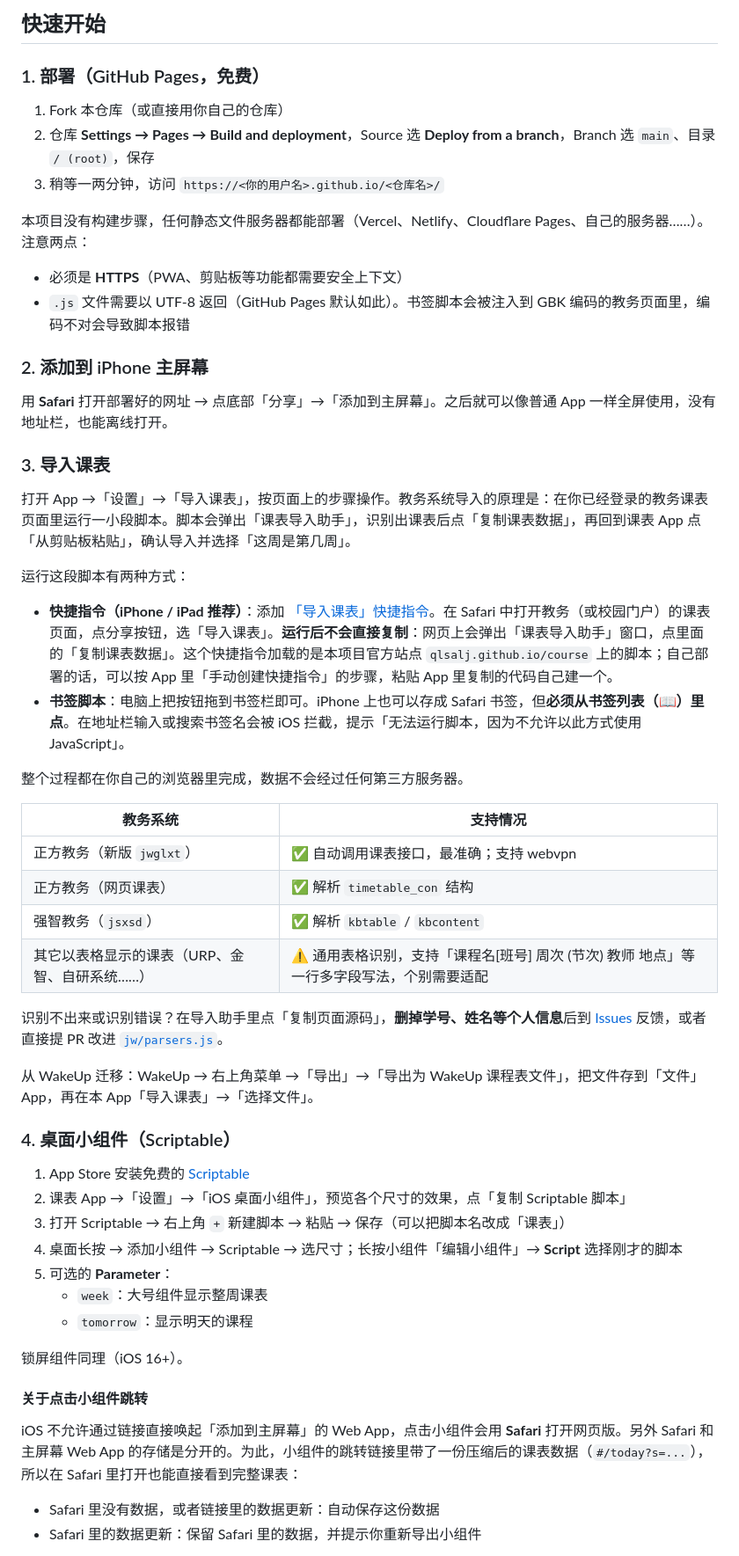
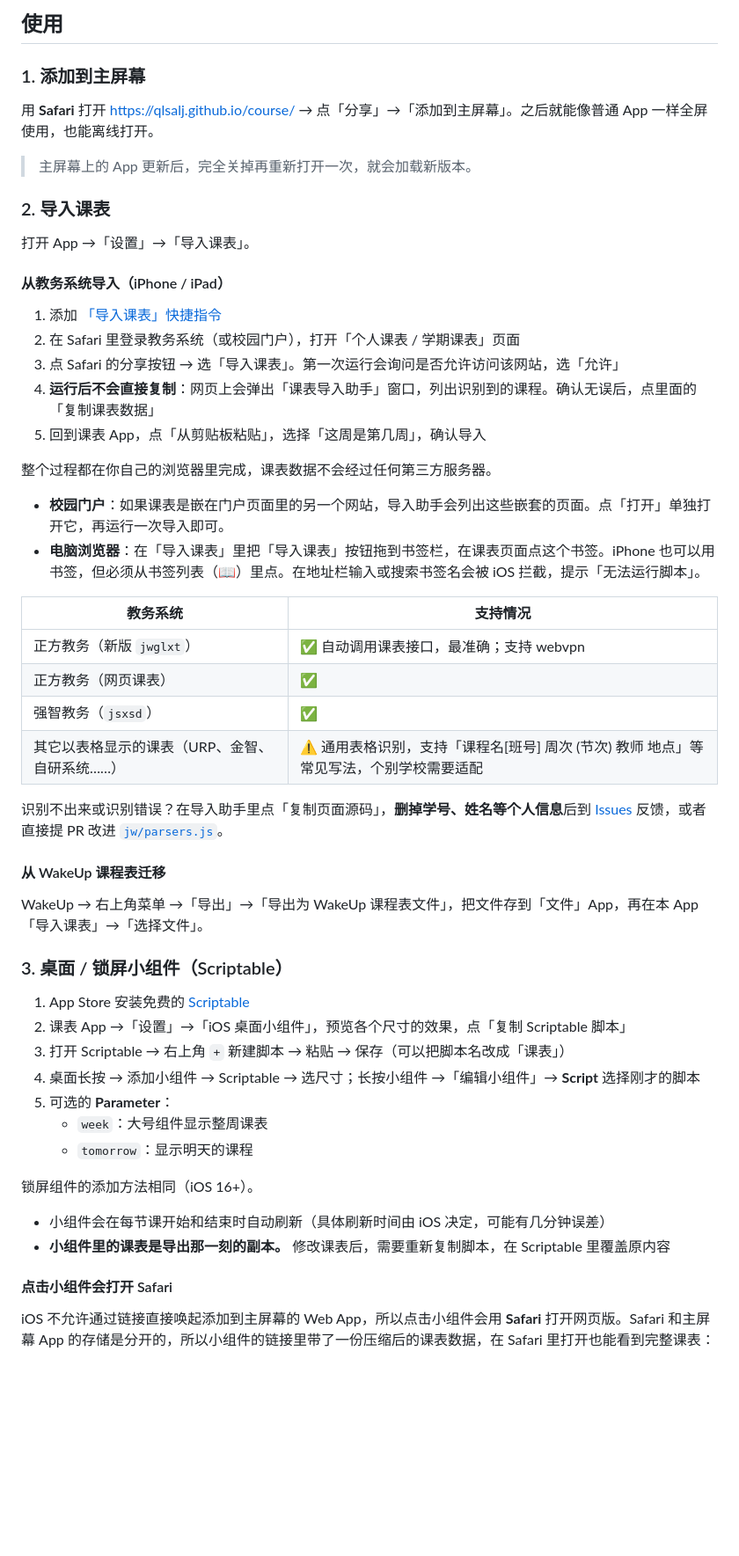
Before and after one commit to qlsalj/course, a Markdown page: README.md, the part around one of its changes. Shown at 88% size. Drawn GitHub-style; blank space fills up the shorter version.

```diff
--- a/README.md
+++ b/README.md
@@ -35,59 +46,58 @@
 
-## 快速开始
+## 使用
 
-### 1. 部署（GitHub Pages，免费）
+### 1. 添加到主屏幕
 
-1. Fork 本仓库（或直接用你自己的仓库）
-2. 仓库 **Settings → Pages → Build and deployment**，Source 选 **Deploy from a branch**，Branch 选 `main`、目录 `/ (root)`，保存
-3. 稍等一两分钟，访问 `https://<你的用户名>.github.io/<仓库名>/`
+用 **Safari** 打开 <https://qlsalj.github.io/course/> → 点「分享」→「添加到主屏幕」。之后就能像普通 App 一样全屏使用，也能离线打开。
 
-本项目没有构建步骤，任何静态文件服务器都能部署（Vercel、Netlify、Cloudflare Pages、自己的服务器……）。注意两点：
+> 主屏幕上的 App 更新后，完全关掉再重新打开一次，就会加载新版本。
 
-- 必须是 **HTTPS**（PWA、剪贴板等功能都需要安全上下文）
-- `.js` 文件需要以 UTF-8 返回（GitHub Pages 默认如此）。书签脚本会被注入到 GBK 编码的教务页面里，编码不对会导致脚本报错
+### 2. 导入课表
 
-### 2. 添加到 iPhone 主屏幕
+打开 App →「设置」→「导入课表」。
 
-用 **Safari** 打开部署好的网址 → 点底部「分享」→「添加到主屏幕」。之后就可以像普通 App 一样全屏使用，没有地址栏，也能离线打开。
+#### 从教务系统导入（iPhone / iPad）
 
-### 3. 导入课表
+1. 添加 [「导入课表」快捷指令](https://www.icloud.com/shortcuts/48bc18b94a7e4d46a095c80b31ea3036)
+2. 在 Safari 里登录教务系统（或校园门户），打开「个人课表 / 学期课表」页面
+3. 点 Safari 的分享按钮 → 选「导入课表」。第一次运行会询问是否允许访问该网站，选「允许」
+4. **运行后不会直接复制**：网页上会弹出「课表导入助手」窗口，列出识别到的课程。确认无误后，点里面的「复制课表数据」
+5. 回到课表 App，点「从剪贴板粘贴」，选择「这周是第几周」，确认导入
 
-打开 App →「设置」→「导入课表」，按页面上的步骤操作。教务系统导入的原理是：在你已经登录的教务课表页面里运行一小段脚本。脚本会弹出「课表导入助手」，识别出课表后点「复制课表数据」，再回到课表 App 点「从剪贴板粘贴」，确认导入并选择「这周是第几周」。
+整个过程都在你自己的浏览器里完成，课表数据不会经过任何第三方服务器。
 
-运行这段脚本有两种方式：
-
-- **快捷指令（iPhone / iPad 推荐）**：添加 [「导入课表」快捷指令](https://www.icloud.com/shortcuts/48bc18b94a7e4d46a095c80b31ea3036)。在 Safari 中打开教务（或校园门户）的课表页面，点分享按钮，选「导入课表」。**运行后不会直接复制**：网页上会弹出「课表导入助手」窗口，点里面的「复制课表数据」。这个快捷指令加载的是本项目官方站点 `qlsalj.github.io/course` 上的脚本；自己部署的话，可以按 App 里「手动创建快捷指令」的步骤，粘贴 App 里复制的代码自己建一个。
-- **书签脚本**：电脑上把按钮拖到书签栏即可。iPhone 上也可以存成 Safari 书签，但**必须从书签列表（📖）里点**。在地址栏输入或搜索书签名会被 iOS 拦截，提示「无法运行脚本，因为不允许以此方式使用 JavaScript」。
-
-整个过程都在你自己的浏览器里完成，数据不会经过任何第三方服务器。
+- **校园门户**：如果课表是嵌在门户页面里的另一个网站，导入助手会列出这些嵌套的页面。点「打开」单独打开它，再运行一次导入即可。
+- **电脑浏览器**：在「导入课表」里把「导入课表」按钮拖到书签栏，在课表页面点这个书签。iPhone 也可以用书签，但必须从书签列表（📖）里点。在地址栏输入或搜索书签名会被 iOS 拦截，提示「无法运行脚本」。
 
 | 教务系统 | 支持情况 |
 | --- | --- |
 | 正方教务（新版 `jwglxt`） | ✅ 自动调用课表接口，最准确；支持 webvpn |
-| 正方教务（网页课表） | ✅ 解析 `timetable_con` 结构 |
-| 强智教务（`jsxsd`） | ✅ 解析 `kbtable` / `kbcontent` |
-| 其它以表格显示的课表（URP、金智、自研系统……） | ⚠️ 通用表格识别，支持「课程名[班号] 周次 (节次) 教师 地点」等一行多字段写法，个别需要适配 |
+| 正方教务（网页课表） | ✅ |
+| 强智教务（`jsxsd`） | ✅ |
+| 其它以表格显示的课表（URP、金智、自研系统……） | ⚠️ 通用表格识别，支持「课程名[班号] 周次 (节次) 教师 地点」等常见写法，个别学校需要适配 |
 
 识别不出来或识别错误？在导入助手里点「复制页面源码」，**删掉学号、姓名等个人信息**后到 [Issues](../../issues) 反馈，或者直接提 PR 改进 [`jw/parsers.js`](jw/parsers.js)。
 
-从 WakeUp 迁移：WakeUp → 右上角菜单 →「导出」→「导出为 WakeUp 课程表文件」，把文件存到「文件」App，再在本 App「导入课表」→「选择文件」。
+#### 从 WakeUp 课程表迁移
 
-### 4. 桌面小组件（Scriptable）
+WakeUp → 右上角菜单 →「导出」→「导出为 WakeUp 课程表文件」，把文件存到「文件」App，再在本 App「导入课表」→「选择文件」。
+
+### 3. 桌面 / 锁屏小组件（Scriptable）
 
 1. App Store 安装免费的 [Scriptable](https://apps.apple.com/app/scriptable/id1405459188)
 2. 课表 App →「设置」→「iOS 桌面小组件」，预览各个尺寸的效果，点「复制 Scriptable 脚本」
 3. 打开 Scriptable → 右上角 `+` 新建脚本 → 粘贴 → 保存（可以把脚本名改成「课表」）
-4. 桌面长按 → 添加小组件 → Scriptable → 选尺寸；长按小组件「编辑小组件」→ **Script** 选择刚才的脚本
+4. 桌面长按 → 添加小组件 → Scriptable → 选尺寸；长按小组件 →「编辑小组件」→ **Script** 选择刚才的脚本
 5. 可选的 **Parameter**：
    - `week`：大号组件显示整周课表
    - `tomorrow`：显示明天的课程
 
-锁屏组件同理（iOS 16+）。
+锁屏组件的添加方法相同（iOS 16+）。
 
-#### 关于点击小组件跳转
+- 小组件会在每节课开始和结束时自动刷新（具体刷新时间由 iOS 决定，可能有几分钟误差）
+- **小组件里的课表是导出那一刻的副本。** 修改课表后，需要重新复制脚本，在 Scriptable 里覆盖原内容
 
-iOS 不允许通过链接直接唤起「添加到主屏幕」的 Web App，点击小组件会用 **Safari** 打开网页版。另外 Safari 和主屏幕 Web App 的存储是分开的。为此，小组件的跳转链接里带了一份压缩后的课表数据（`#/today?s=...`），所以在 Safari 里打开也能直接看到完整课表：
+#### 点击小组件会打开 Safari
 
-- Safari 里没有数据，或者链接里的数据更新：自动保存这份数据
-- Safari 里的数据更新：保留 Safari 里的数据，并提示你重新导出小组件
+iOS 不允许通过链接直接唤起添加到主屏幕的 Web App，所以点击小组件会用 **Safari** 打开网页版。Safari 和主屏幕 App 的存储是分开的，所以小组件的链接里带了一份压缩后的课表数据，在 Safari 里打开也能看到完整课表：
 
```
Also changed, not shown: other parts of README.md (+72 -29 lines), docs/screenshots/import.png, docs/screenshots/week.png, docs/screenshots/widget-large.png, docs/screenshots/widget-lock.png, docs/screenshots/widget-small.png, docs/screenshots/widget-week.png, 10 other files.
